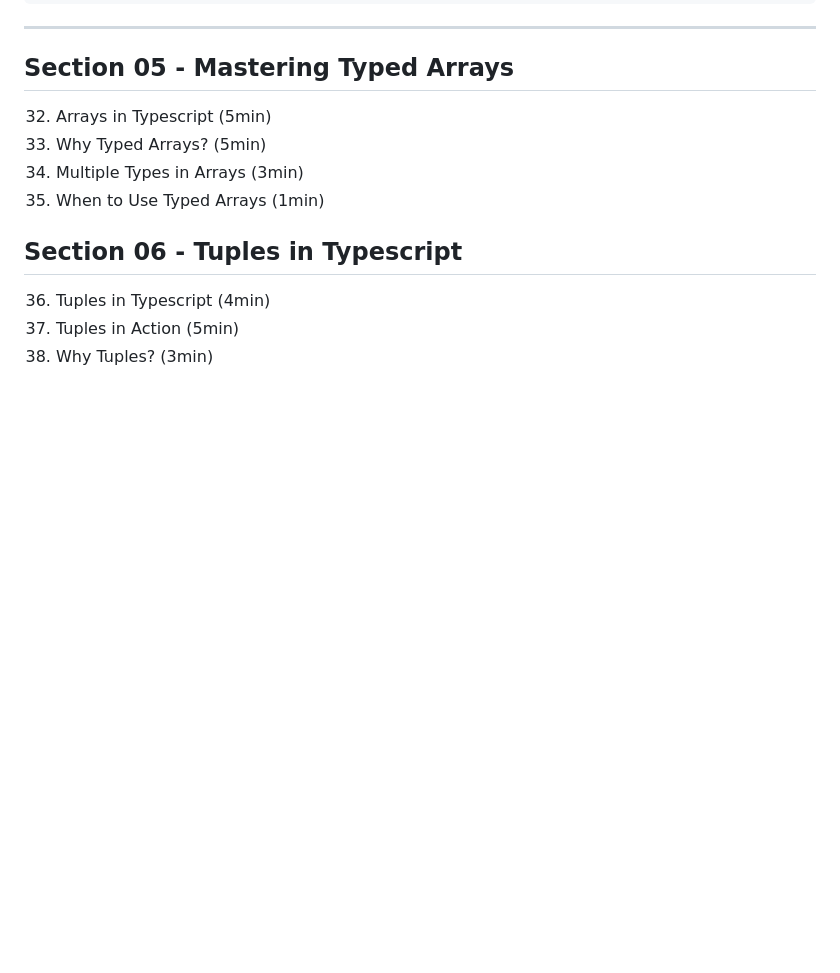
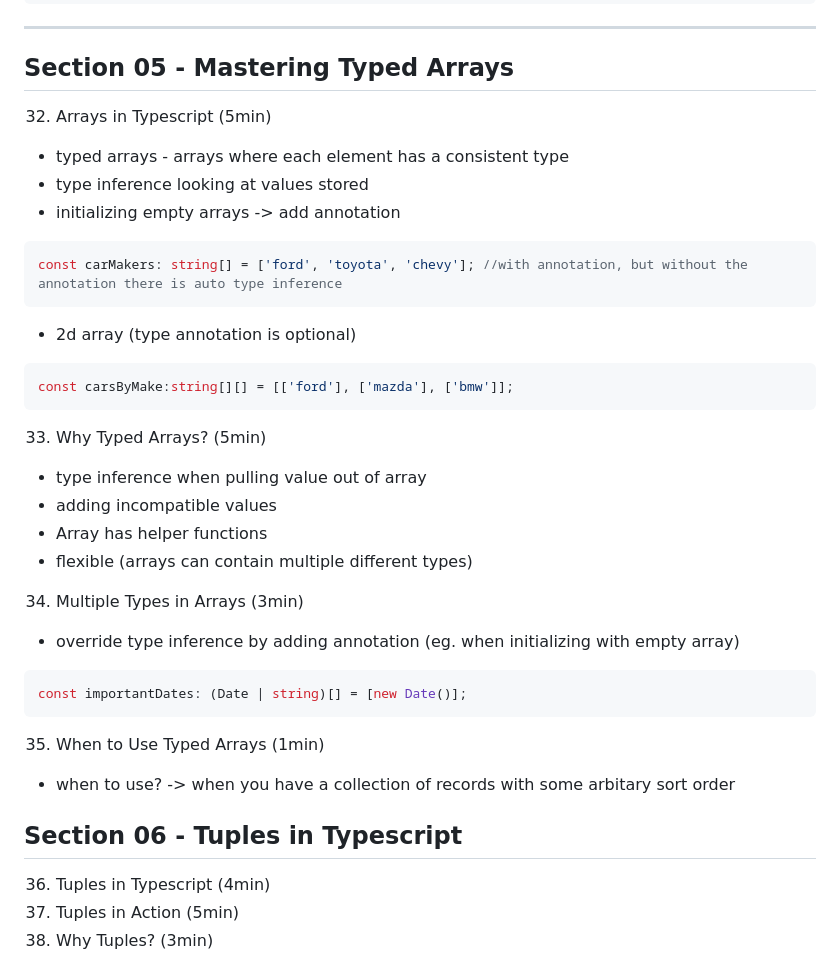
Before and after one commit to clarklindev/typescript-stephen-grider-basics-of-typescript, a Markdown page: README.md, the part around the change. Rendered like a GitHub page; blank space fills up the shorter version.

Commit message:
## Section 05 - Mastering Typed Arrays

````diff
--- a/README.md
+++ b/README.md
@@ -660,9 +660,39 @@ const {
 ## Section 05 - Mastering Typed Arrays
 
 32. Arrays in Typescript (5min)
+
+- typed arrays - arrays where each element has a consistent type
+- type inference looking at values stored
+- initializing empty arrays -> add annotation
+
+```ts
+const carMakers: string[] = ['ford', 'toyota', 'chevy']; //with annotation, but without the annotation there is auto type inference
+```
+
+- 2d array (type annotation is optional)
+
+```tS
+const carsByMake:string[][] = [['ford'], ['mazda'], ['bmw']];
+```
+
 33. Why Typed Arrays? (5min)
+
+- type inference when pulling value out of array
+- adding incompatible values
+- Array has helper functions
+- flexible (arrays can contain multiple different types)
+
 34. Multiple Types in Arrays (3min)
+
+- override type inference by adding annotation (eg. when initializing with empty array)
+
+```ts
+const importantDates: (Date | string)[] = [new Date()];
+```
+
 35. When to Use Typed Arrays (1min)
+
+- when to use? -> when you have a collection of records with some arbitary sort order
 
 ## Section 06 - Tuples in Typescript
 
````
